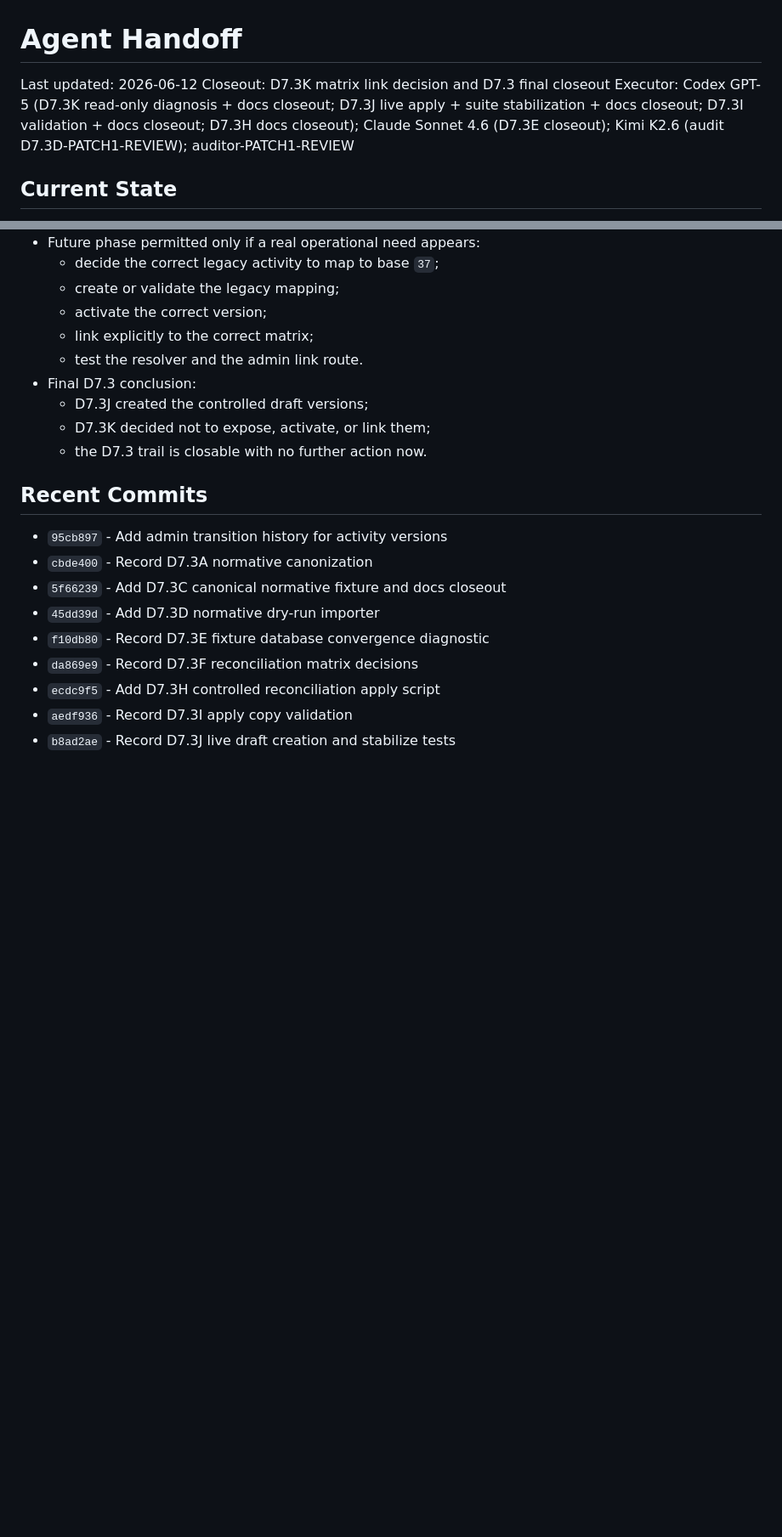
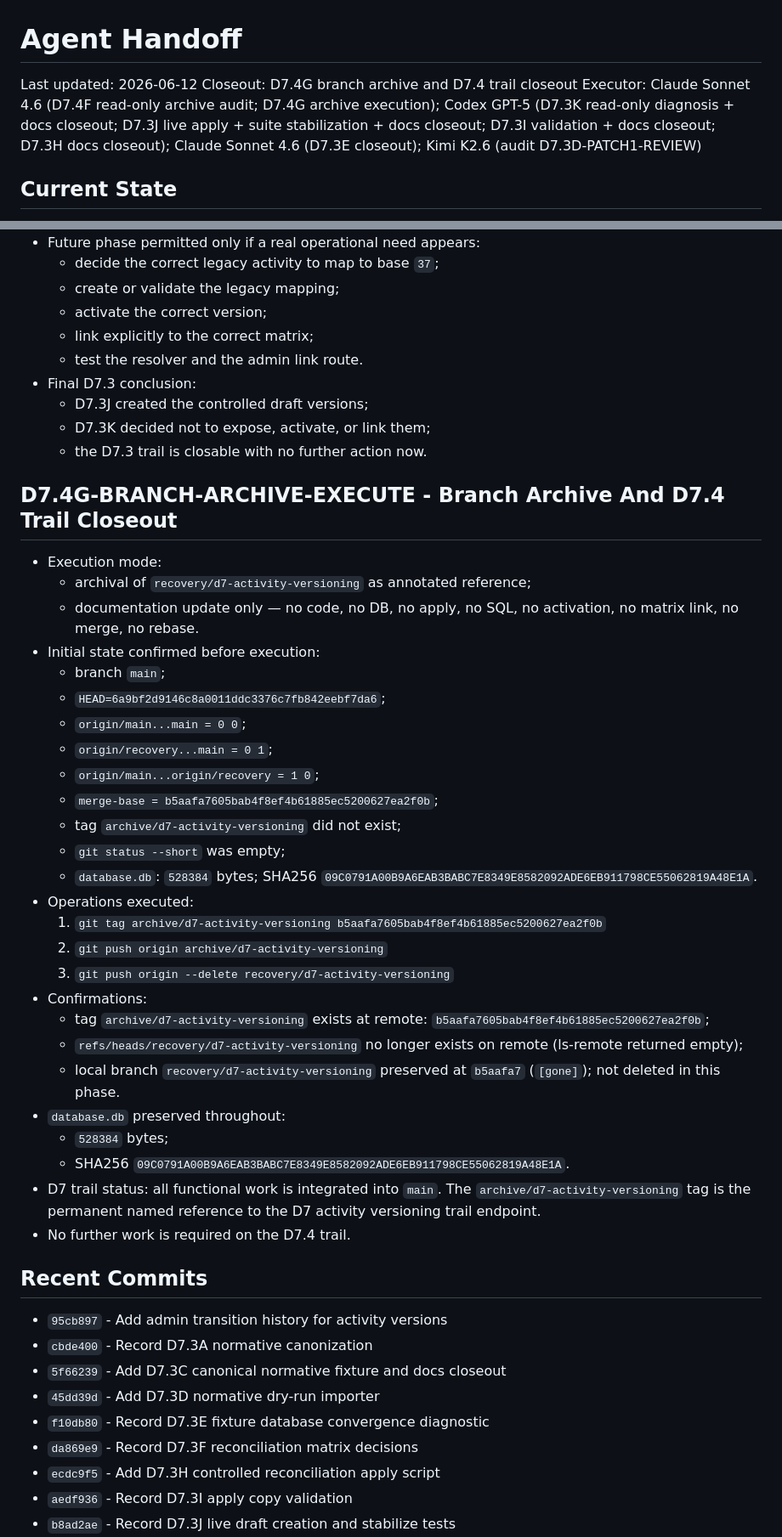
Before and after one commit to genesismazeto-sys/SGAA, a Markdown page: AGENT_HANDOFF.md, 2 parts joined by grey strips. Shown at 85% size. Drawn GitHub-style; blank space fills up the shorter version.

Commit message:
Record D7 branch archive

```diff
--- a/AGENT_HANDOFF.md
+++ b/AGENT_HANDOFF.md
@@ -1,8 +1,8 @@
 # Agent Handoff
 
 Last updated: 2026-06-12
-Closeout: D7.3K matrix link decision and D7.3 final closeout
-Executor: Codex GPT-5 (D7.3K read-only diagnosis + docs closeout; D7.3J live apply + suite stabilization + docs closeout; D7.3I validation + docs closeout; D7.3H docs closeout); Claude Sonnet 4.6 (D7.3E closeout); Kimi K2.6 (audit D7.3D-PATCH1-REVIEW); auditor-PATCH1-REVIEW
+Closeout: D7.4G branch archive and D7.4 trail closeout
+Executor: Claude Sonnet 4.6 (D7.4F read-only archive audit; D7.4G archive execution); Codex GPT-5 (D7.3K read-only diagnosis + docs closeout; D7.3J live apply + suite stabilization + docs closeout; D7.3I validation + docs closeout; D7.3H docs closeout); Claude Sonnet 4.6 (D7.3E closeout); Kimi K2.6 (audit D7.3D-PATCH1-REVIEW)
 
 ## Current State
 
@@ -447,6 +451,42 @@ Executor: Codex GPT-5 (D7.3K read-only diagnosis + docs closeout; D7.3J live app
   - D7.3K decided not to expose, activate, or link them;
   - the D7.3 trail is closable with no further action now.
 
+## D7.4G-BRANCH-ARCHIVE-EXECUTE - Branch Archive And D7.4 Trail Closeout
+
+- Execution mode:
+  - archival of `recovery/d7-activity-versioning` as annotated reference;
+  - documentation update only — no code, no DB, no apply, no SQL, no activation,
+    no matrix link, no merge, no rebase.
+- Initial state confirmed before execution:
+  - branch `main`;
+  - `HEAD=6a9bf2d9146c8a0011ddc3376c7fb842eebf7da6`;
+  - `origin/main...main = 0 0`;
+  - `origin/recovery...main = 0 1`;
+  - `origin/main...origin/recovery = 1 0`;
+  - `merge-base = b5aafa7605bab4f8ef4b61885ec5200627ea2f0b`;
+  - tag `archive/d7-activity-versioning` did not exist;
+  - `git status --short` was empty;
+  - `database.db`: `528384` bytes;
+    SHA256 `09C0791A00B9A6EAB3BABC7E8349E8582092ADE6EB911798CE55062819A48E1A`.
+- Operations executed:
+  1. `git tag archive/d7-activity-versioning b5aafa7605bab4f8ef4b61885ec5200627ea2f0b`
+  2. `git push origin archive/d7-activity-versioning`
+  3. `git push origin --delete recovery/d7-activity-versioning`
+- Confirmations:
+  - tag `archive/d7-activity-versioning` exists at remote:
+    `b5aafa7605bab4f8ef4b61885ec5200627ea2f0b`;
+  - `refs/heads/recovery/d7-activity-versioning` no longer exists on remote
+    (ls-remote returned empty);
+  - local branch `recovery/d7-activity-versioning` preserved at `b5aafa7` (`[gone]`);
+    not deleted in this phase.
+- `database.db` preserved throughout:
+  - `528384` bytes;
+  - SHA256 `09C0791A00B9A6EAB3BABC7E8349E8582092ADE6EB911798CE55062819A48E1A`.
+- D7 trail status: all functional work is integrated into `main`. The
+  `archive/d7-activity-versioning` tag is the permanent named reference to the
+  D7 activity versioning trail endpoint.
+- No further work is required on the D7.4 trail.
+
 ## Recent Commits
 
 - `95cb897` - Add admin transition history for activity versions
```
Also changed, not shown: other parts of AGENT_HANDOFF.md (+30 -13 lines), PROJECT_STATE.md (+15 -2 lines).
